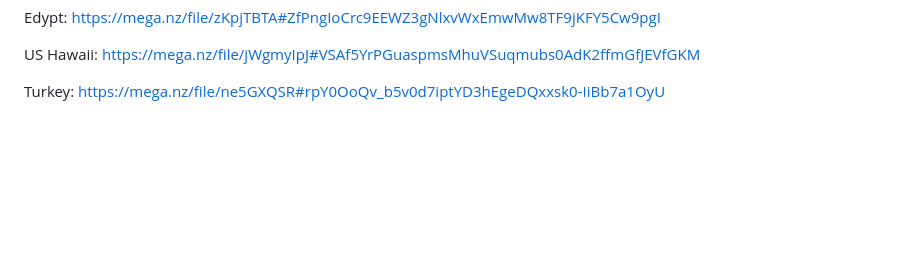
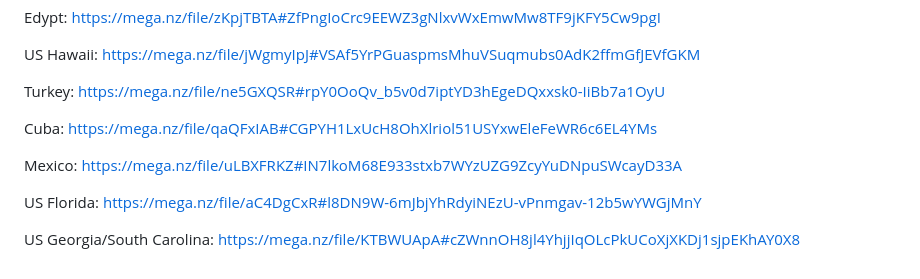
Before and after one commit to ollighost/DTED-LVL2-4-TAK, a Markdown page: README.md, the part around the change. Drawn GitHub-style; blank space fills up the shorter version.

```diff
--- a/README.md
+++ b/README.md
@@ -68,3 +68,11 @@ Edypt:                    https://mega.nz/file/zKpjTBTA#ZfPngIoCrc9EEWZ3gNlxvWxE
 US Hawaii:                https://mega.nz/file/jWgmyIpJ#VSAf5YrPGuaspmsMhuVSuqmubs0AdK2ffmGfJEVfGKM
 
 Turkey:                   https://mega.nz/file/ne5GXQSR#rpY0OoQv_b5v0d7iptYD3hEgeDQxxsk0-IiBb7a1OyU
+
+Cuba:                     https://mega.nz/file/qaQFxIAB#CGPYH1LxUcH8OhXlriol51USYxwEleFeWR6c6EL4YMs
+
+Mexico:                   https://mega.nz/file/uLBXFRKZ#IN7lkoM68E933stxb7WYzUZG9ZcyYuDNpuSWcayD33A
+
+US Florida:               https://mega.nz/file/aC4DgCxR#l8DN9W-6mJbjYhRdyiNEzU-vPnmgav-12b5wYWGjMnY
+
+US Georgia/South Carolina:  https://mega.nz/file/KTBWUApA#cZWnnOH8jl4YhjjIqOLcPkUCoXjXKDj1sjpEKhAY0X8
```
